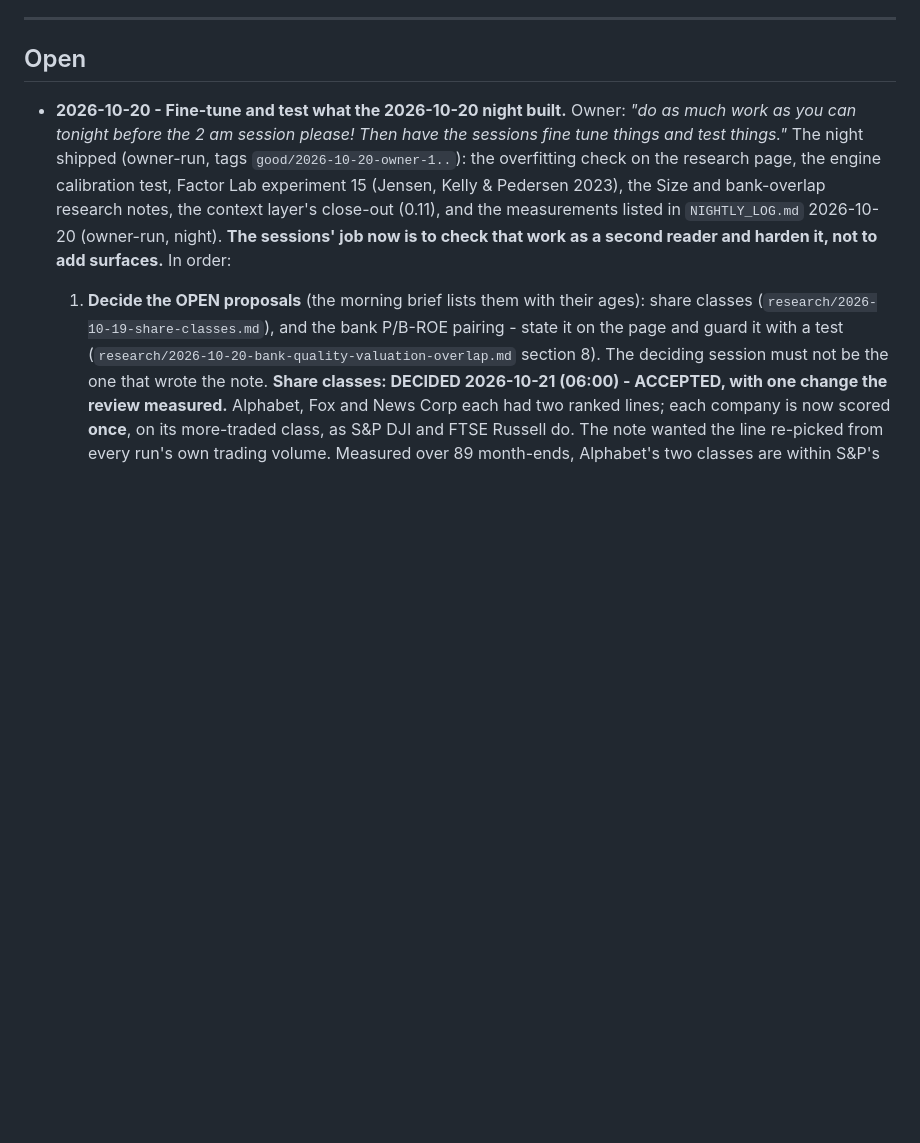
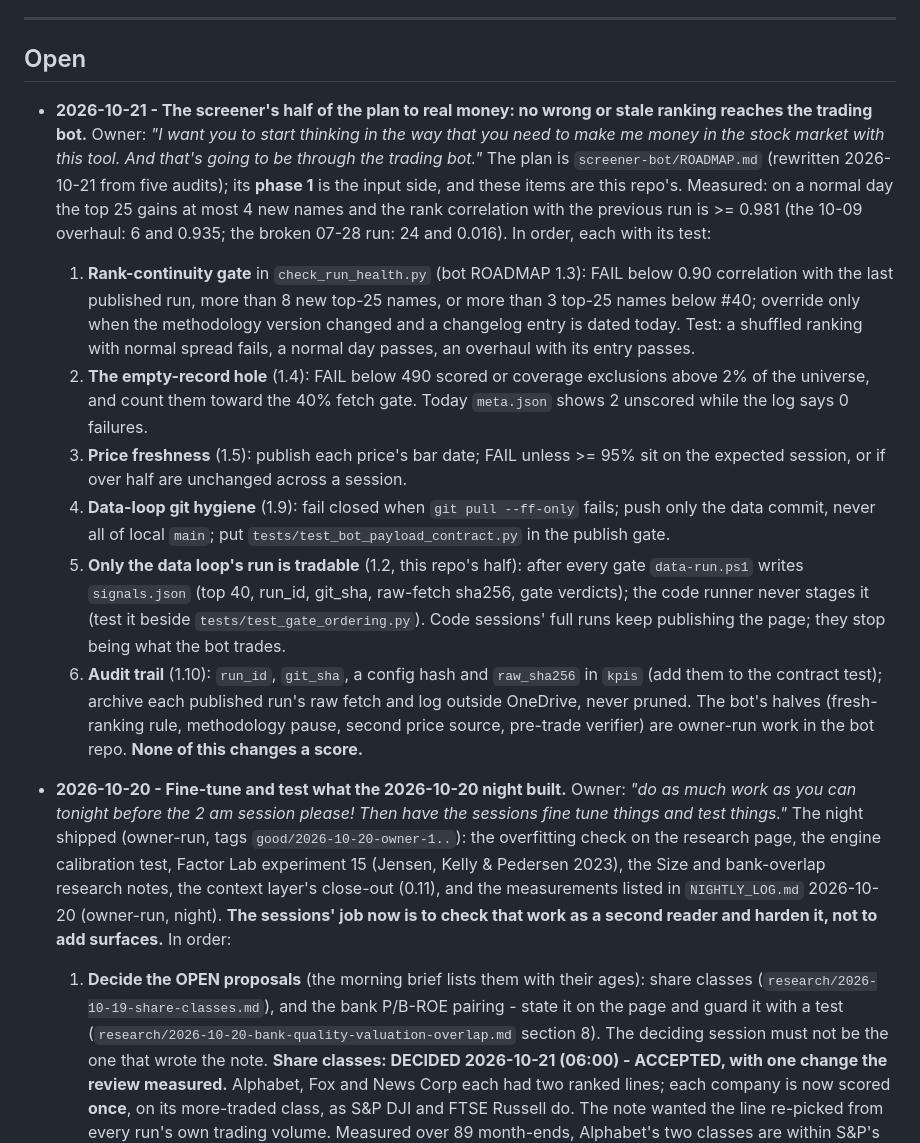
Before and after one commit to CalebSmit/screener-dashboard, a Markdown page: OWNER_FOCUS.md, the part around the change. Drawn GitHub-style; blank space fills up the shorter version.

Commit message:
OWNER_FOCUS: the screener's half of the plan to real money - no wrong or stale ranking reaches the bot
Co-Authored-By: Claude Opus 5.5 <noreply@anthropic.com>

```diff
--- a/OWNER_FOCUS.md
+++ b/OWNER_FOCUS.md
@@ -23,6 +23,34 @@ Two things still outrank this file, and neither is negotiable:
 ---
 
 ## Open
+
+- **2026-10-21 - The screener's half of the plan to real money: no wrong or stale ranking reaches the
+  trading bot.** Owner: *"I want you to start thinking in the way that you need to make me money in
+  the stock market with this tool. And that's going to be through the trading bot."* The plan is
+  `screener-bot/ROADMAP.md` (rewritten 2026-10-21 from five audits); its **phase 1** is the input
+  side, and these items are this repo's. Measured: on a normal day the top 25 gains at most 4 new
+  names and the rank correlation with the previous run is >= 0.981 (the 10-09 overhaul: 6 and 0.935;
+  the broken 07-28 run: 24 and 0.016). In order, each with its test:
+  1. **Rank-continuity gate** in `check_run_health.py` (bot ROADMAP 1.3): FAIL below 0.90 correlation
+     with the last published run, more than 8 new top-25 names, or more than 3 top-25 names below #40;
+     override only when the methodology version changed and a changelog entry is dated today. Test: a
+     shuffled ranking with normal spread fails, a normal day passes, an overhaul with its entry passes.
+  2. **The empty-record hole** (1.4): FAIL below 490 scored or coverage exclusions above 2% of the
+     universe, and count them toward the 40% fetch gate. Today `meta.json` shows 2 unscored while the
+     log says 0 failures.
+  3. **Price freshness** (1.5): publish each price's bar date; FAIL unless >= 95% sit on the expected
+     session, or if over half are unchanged across a session.
+  4. **Data-loop git hygiene** (1.9): fail closed when `git pull --ff-only` fails; push only the data
+     commit, never all of local `main`; put `tests/test_bot_payload_contract.py` in the publish gate.
+  5. **Only the data loop's run is tradable** (1.2, this repo's half): after every gate `data-run.ps1`
+     writes `signals.json` (top 40, run_id, git_sha, raw-fetch sha256, gate verdicts); the code
+     runner never stages it (test it beside `tests/test_gate_ordering.py`). Code sessions' full runs
+     keep publishing the page; they stop being what the bot trades.
+  6. **Audit trail** (1.10): `run_id`, `git_sha`, a config hash and `raw_sha256` in `kpis` (add them
+     to the contract test); archive each published run's raw fetch and log outside OneDrive, never
+     pruned.
+  The bot's halves (fresh-ranking rule, methodology pause, second price source, pre-trade verifier)
+  are owner-run work in the bot repo. **None of this changes a score.**
 
 - **2026-10-20 - Fine-tune and test what the 2026-10-20 night built.** Owner: *"do as much work as
   you can tonight before the 2 am session please! Then have the sessions fine tune things and test
```
